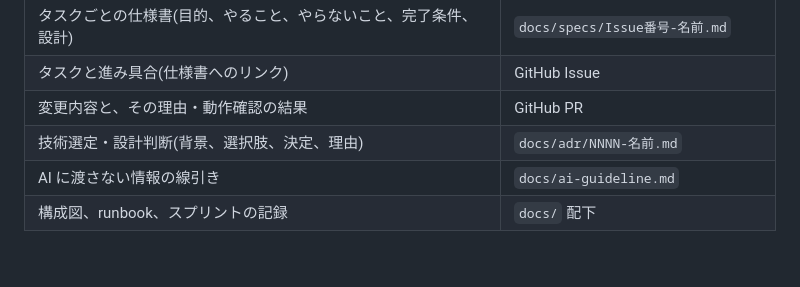
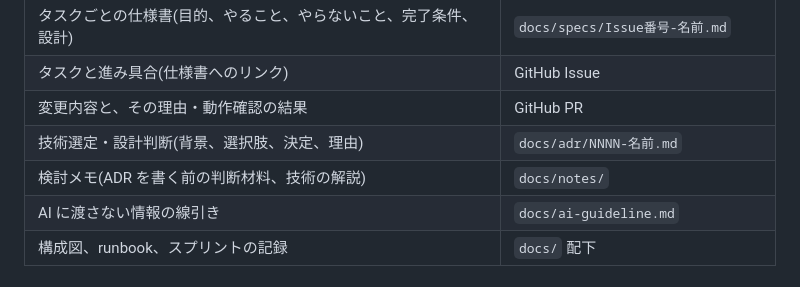
Before and after one commit to tomooshima0828/portfolio-rails-vue-firebase-gcp-library, a Markdown page: docs/principles.md, the part around the change. Drawn GitHub-style.

Commit message:
principles.md の記録のルールに検討メモの置き場所を追加する
Co-Authored-By: Claude Opus 5.5 <noreply@anthropic.com>

```diff
--- a/docs/principles.md
+++ b/docs/principles.md
@@ -50,6 +50,7 @@
 | タスクと進み具合(仕様書へのリンク) | GitHub Issue |
 | 変更内容と、その理由・動作確認の結果 | GitHub PR |
 | 技術選定・設計判断(背景、選択肢、決定、理由) | `docs/adr/NNNN-名前.md` |
+| 検討メモ(ADR を書く前の判断材料、技術の解説) | `docs/notes/` |
 | AI に渡さない情報の線引き | `docs/ai-guideline.md` |
 | 構成図、runbook、スプリントの記録 | `docs/` 配下 |
 
```
